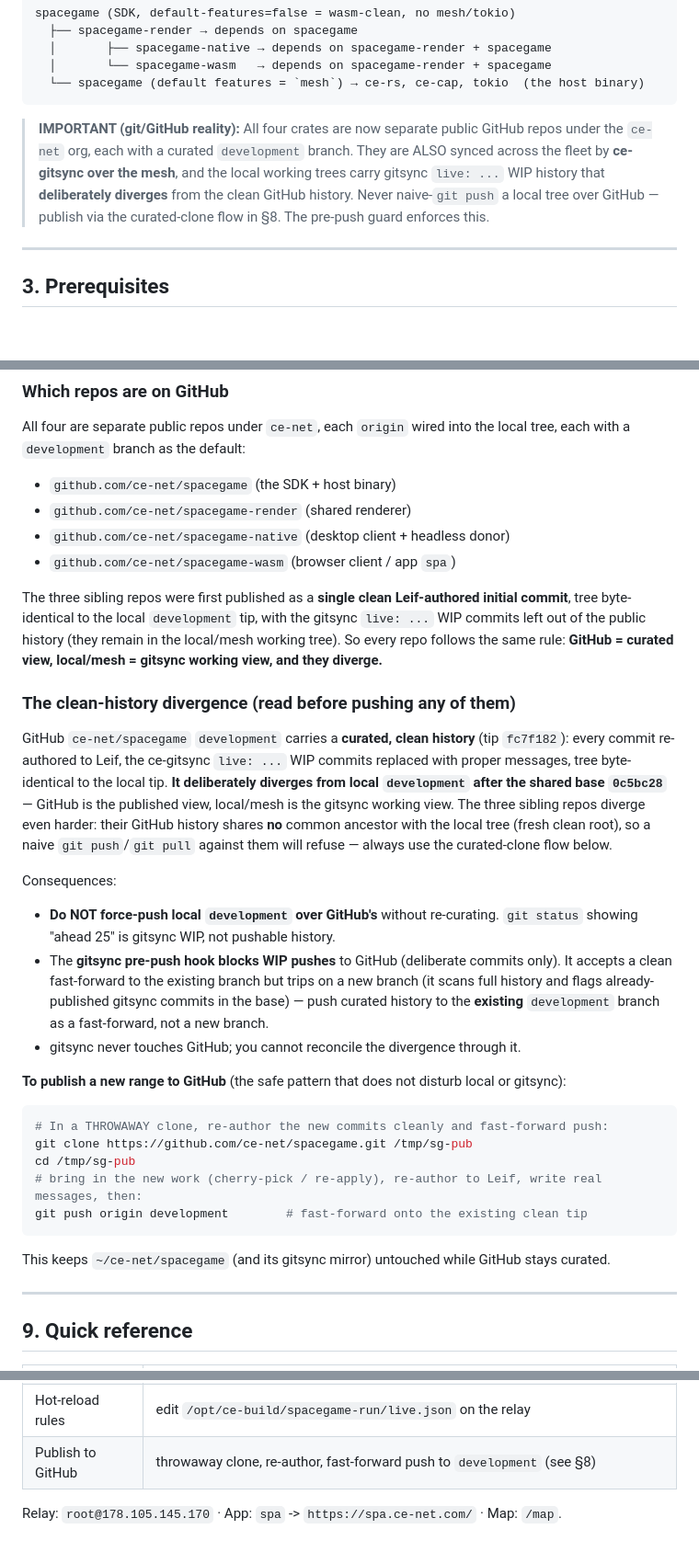
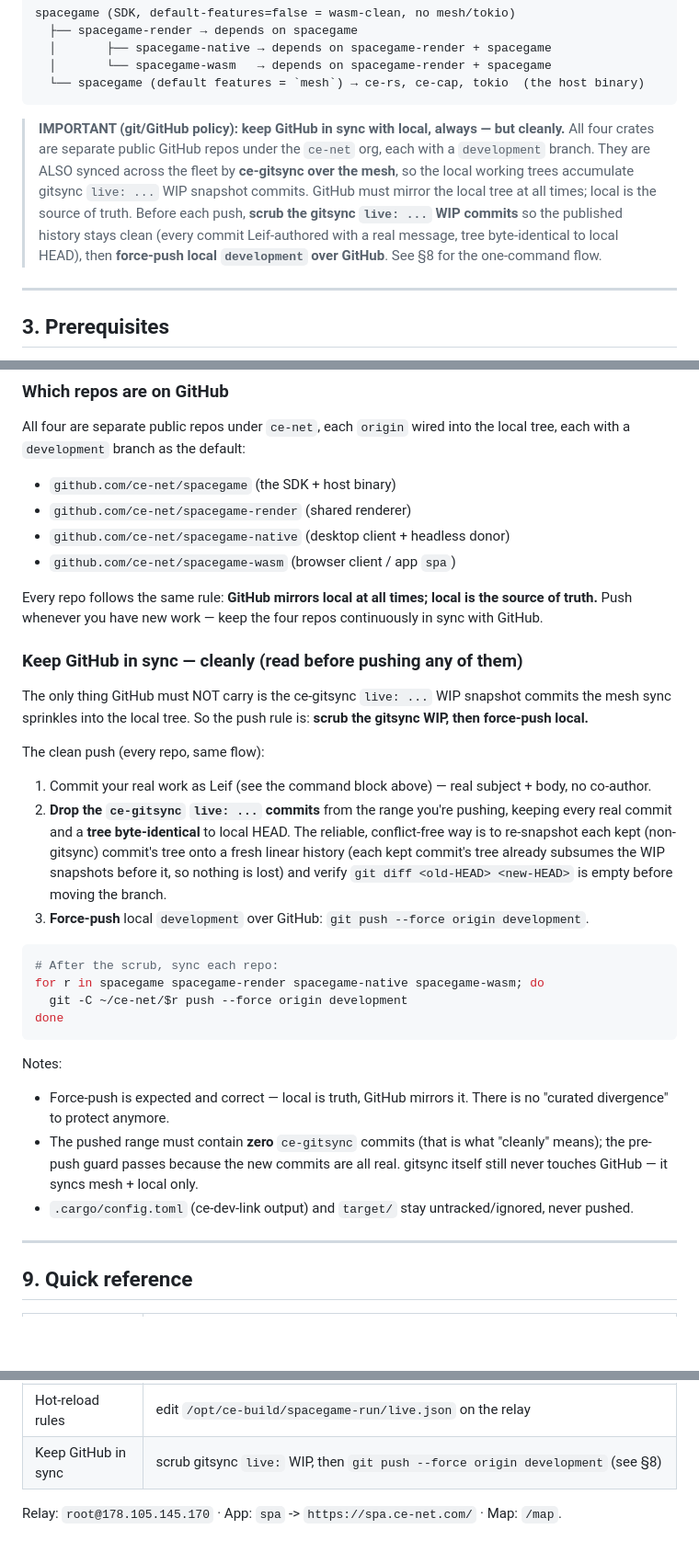
Before and after one commit to ce-net/spacegame, a Markdown page: OPERATIONS.md, 3 parts joined by grey strips. Shown at 92% size. GitHub-like rendering; blank space fills up the shorter version.

Commit message:
docs: keep GitHub in sync with local, always — but cleanly
Flip the old 'GitHub deliberately diverges, never force-push' policy: local is the source of truth and GitHub mirrors it at all times. Before each push, scrub the ce-gitsync 'live:' WIP commits (keep every real commit, tree byte-identical to local HEAD) and force-push. Drop the throwaway-clone curation flow.

````diff
--- a/OPERATIONS.md
+++ b/OPERATIONS.md
@@ -44,11 +44,13 @@ spacegame (SDK, default-features=false = wasm-clean, no mesh/tokio)
   └── spacegame (default features = `mesh`) → ce-rs, ce-cap, tokio  (the host binary)
 ```
 
-> **IMPORTANT (git/GitHub reality):** All four crates are now separate public GitHub repos under the
-> `ce-net` org, each with a curated `development` branch. They are ALSO synced across the fleet by
-> **ce-gitsync over the mesh**, and the local working trees carry gitsync `live: ...` WIP history that
-> **deliberately diverges** from the clean GitHub history. Never naive-`git push` a local tree over
-> GitHub — publish via the curated-clone flow in §8. The pre-push guard enforces this.
+> **IMPORTANT (git/GitHub policy): keep GitHub in sync with local, always — but cleanly.** All four
+> crates are separate public GitHub repos under the `ce-net` org, each with a `development` branch.
+> They are ALSO synced across the fleet by **ce-gitsync over the mesh**, so the local working trees
+> accumulate gitsync `live: ...` WIP snapshot commits. GitHub must mirror the local tree at all times;
+> local is the source of truth. Before each push, **scrub the gitsync `live: ...` WIP commits** so the
+> published history stays clean (every commit Leif-authored with a real message, tree byte-identical to
+> local HEAD), then **force-push local `development` over GitHub**. See §8 for the one-command flow.
 
 ---
 
@@ -244,39 +246,37 @@ a `development` branch as the default:
 - `github.com/ce-net/spacegame-native` (desktop client + headless donor)
 - `github.com/ce-net/spacegame-wasm`   (browser client / app `spa`)
 
-The three sibling repos were first published as a **single clean Leif-authored initial commit**, tree
-byte-identical to the local `development` tip, with the gitsync `live: ...` WIP commits left out of
-the public history (they remain in the local/mesh working tree). So every repo follows the same rule:
-**GitHub = curated view, local/mesh = gitsync working view, and they diverge.**
+Every repo follows the same rule: **GitHub mirrors local at all times; local is the source of truth.**
+Push whenever you have new work — keep the four repos continuously in sync with GitHub.
 
-### The clean-history divergence (read before pushing any of them)
+### Keep GitHub in sync — cleanly (read before pushing any of them)
 
-GitHub `ce-net/spacegame` `development` carries a **curated, clean history** (tip `fc7f182`): every
-commit re-authored to Leif, the ce-gitsync `live: ...` WIP commits replaced with proper messages,
-tree byte-identical to the local tip. **It deliberately diverges from local `development` after the
-shared base `0c5bc28`** — GitHub is the published view, local/mesh is the gitsync working view. The
-three sibling repos diverge even harder: their GitHub history shares **no** common ancestor with the
-local tree (fresh clean root), so a naive `git push`/`git pull` against them will refuse — always use
-the curated-clone flow below.
+The only thing GitHub must NOT carry is the ce-gitsync `live: ...` WIP snapshot commits the mesh sync
+sprinkles into the local tree. So the push rule is: **scrub the gitsync WIP, then force-push local.**
 
-Consequences:
-- **Do NOT force-push local `development` over GitHub's** without re-curating. `git status` showing
-  "ahead 25" is gitsync WIP, not pushable history.
-- The **gitsync pre-push hook blocks WIP pushes** to GitHub (deliberate commits only). It accepts a
-  clean fast-forward to the existing branch but trips on a new branch (it scans full history and
-  flags already-published gitsync commits in the base) — push curated history to the **existing**
-  `development` branch as a fast-forward, not a new branch.
-- gitsync never touches GitHub; you cannot reconcile the divergence through it.
+The clean push (every repo, same flow):
+1. Commit your real work as Leif (see the command block above) — real subject + body, no co-author.
+2. **Drop the `ce-gitsync` `live: ...` commits** from the range you're pushing, keeping every real
+   commit and a **tree byte-identical** to local HEAD. The reliable, conflict-free way is to
+   re-snapshot each kept (non-gitsync) commit's tree onto a fresh linear history (each kept commit's
+   tree already subsumes the WIP snapshots before it, so nothing is lost) and verify
+   `git diff <old-HEAD> <new-HEAD>` is empty before moving the branch.
+3. **Force-push** local `development` over GitHub: `git push --force origin development`.
 
-**To publish a new range to GitHub** (the safe pattern that does not disturb local or gitsync):
 ```bash
-# In a THROWAWAY clone, re-author the new commits cleanly and fast-forward push:
-git clone https://github.com/ce-net/spacegame.git /tmp/sg-pub
-cd /tmp/sg-pub
-# bring in the new work (cherry-pick / re-apply), re-author to Leif, write real messages, then:
-git push origin development        # fast-forward onto the existing clean tip
+# After the scrub, sync each repo:
+for r in spacegame spacegame-render spacegame-native spacegame-wasm; do
+  git -C ~/ce-net/$r push --force origin development
+done
 ```
-This keeps `~/ce-net/spacegame` (and its gitsync mirror) untouched while GitHub stays curated.
+
+Notes:
+- Force-push is expected and correct — local is truth, GitHub mirrors it. There is no "curated
+  divergence" to protect anymore.
+- The pushed range must contain **zero** `ce-gitsync` commits (that is what "cleanly" means); the
+  pre-push guard passes because the new commits are all real. gitsync itself still never touches
+  GitHub — it syncs mesh + local only.
+- `.cargo/config.toml` (ce-dev-link output) and `target/` stay untracked/ignored, never pushed.
 
 ---
 
@@ -295,6 +295,6 @@ This keeps `~/ce-net/spacegame` (and its gitsync mirror) untouched while GitHub
 | Frontend only | `bash deploy/deploy.sh frontend` |
 | Smoke gate only | `bash deploy/deploy.sh smoke` |
 | Hot-reload rules | edit `/opt/ce-build/spacegame-run/live.json` on the relay |
-| Publish to GitHub | throwaway clone, re-author, fast-forward push to `development` (see §8) |
+| Keep GitHub in sync | scrub gitsync `live:` WIP, then `git push --force origin development` (see §8) |
 
 Relay: `root@178.105.145.170` · App: `spa` -> `https://spa.ce-net.com/` · Map: `/map`.
````
